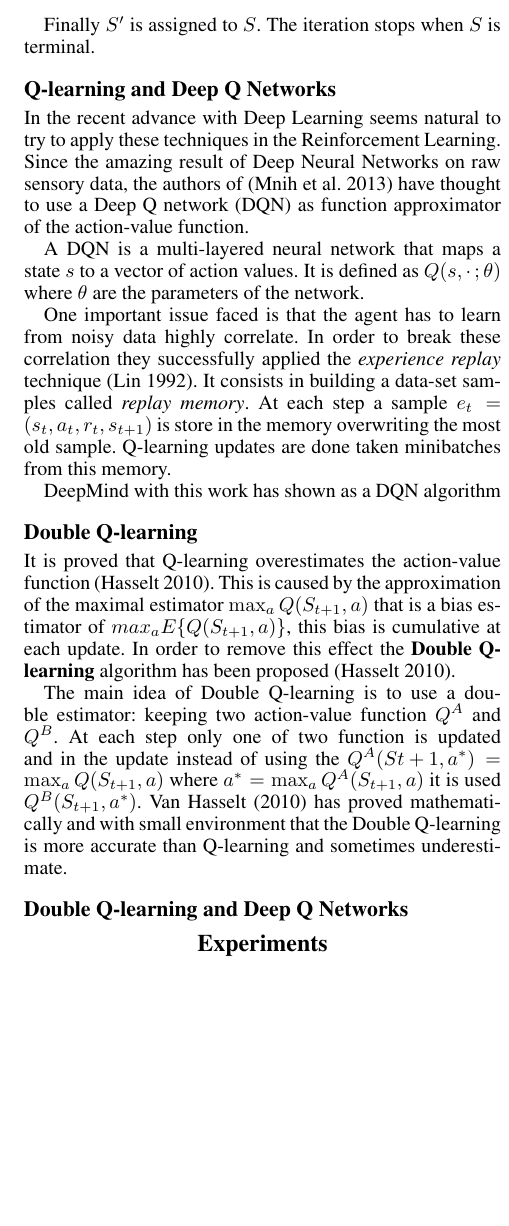
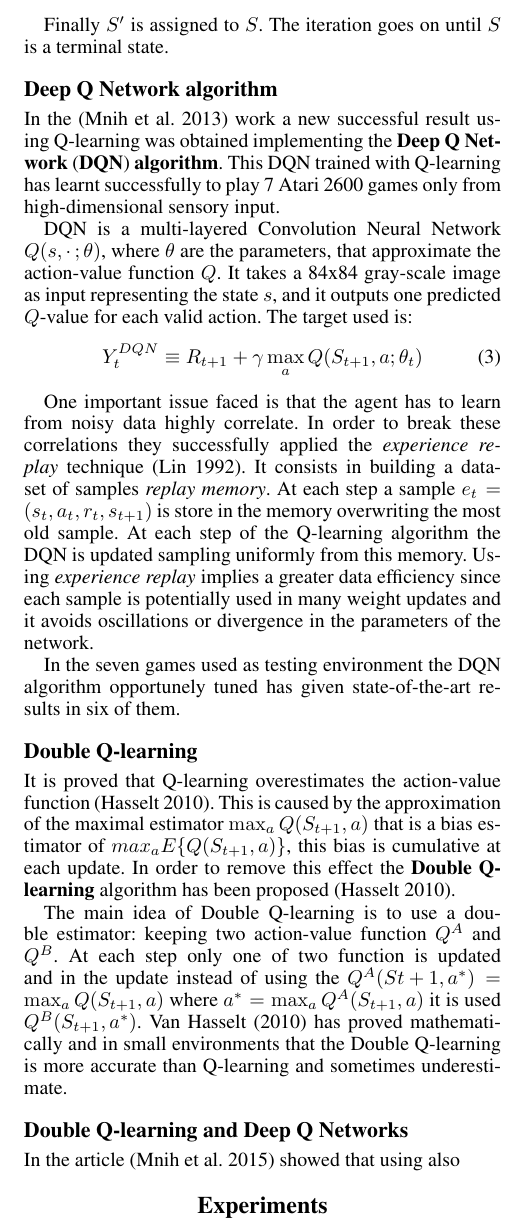
Before and after one commit to Codernauti/Exploration-of-DQN-in-CartPole-Environment, a LaTeX paper (paper.tex, which reads sections/background.tex): part of one column of page 2 of 2 before the commit and part of one column of page 2 of 3 after it, cut so that both start at the same text, the shorter picture padded with empty space. Compiled offline with pdfLaTeX.

Commit message:
Add draft of DQN algorithm

```diff
--- a/sections/background.tex
+++ b/sections/background.tex
@@ -33,17 +33,26 @@ Where $\alpha$ is a scalar step size and the target $Y^Q_t$ is defined as
 	Y^Q_t \equiv R_{t+1} + \gamma \max_{a} Q(S_{t+1}, a)
 \end{equation}
 
-Finally $S'$ is assigned to $S$. The iteration stops when $S$ is terminal.
+Finally $S'$ is assigned to $S$. The iteration goes on until $S$ is a terminal state.
 
-\subsection{Q-learning and Deep Q Networks}
+\subsection{Deep Q Network algorithm}
 
-In the recent advance with Deep Learning seems natural to try to apply these techniques in the Reinforcement Learning. Since the amazing result of Deep Neural Networks on raw sensory data, the authors of~\cite{DBLP:journals/corr/MnihKSGAWR13} have thought to use a Deep Q network (DQN) as function approximator of the action-value function.
+%(What do the authors want to do?)
+In the~\cite{DBLP:journals/corr/MnihKSGAWR13} work a new successful result using Q-learning was obtained implementing the \textbf{Deep Q Network} (\textbf{DQN}) \textbf{algorithm}. This DQN trained with Q-learning has learnt successfully to play 7 Atari 2600 games only from high-dimensional sensory input.
 
-A DQN is a multi-layered neural network that maps a state $s$ to a vector of action values. It is defined as $Q(s, \cdotp; \theta)$ where $\theta$ are the parameters of the network.
+DQN is a multi-layered Convolution Neural Network $Q(s, \cdotp; \theta)$, where $\theta$ are the parameters, that approximate the action-value function $Q$. It takes a 84x84 gray-scale image as input representing the state $s$, and it outputs one predicted $Q$-value for each valid action. The target used is:
+\begin{equation}
+Y^{DQN}_t \equiv R_{t+1} + \gamma \max_{a} Q(S_{t+1}, a; \theta_t)
+\end{equation}
 
-One important issue faced is that the agent has to learn from noisy data highly correlate. In order to break these correlation they successfully applied the \textit{experience replay} technique~\cite{Lin:1992:RLR:168871}. It consists in building a data-set samples called \textit{replay memory}. At each step a sample $e_t = (s_t, a_t, r_t, s_{t+1})$ is store in the memory overwriting the most old sample. Q-learning updates are done taken minibatches from this memory.
+%(What were the general issues?)
+%(How do they solve them?)
+One important issue faced is that the agent has to learn from noisy data highly correlate. In order to break these correlations they successfully applied the \textit{experience replay} technique~\cite{Lin:1992:RLR:168871}. It consists in building a data-set of samples \textit{replay memory}. At each step a sample $e_t = (s_t, a_t, r_t, s_{t+1})$ is store in the memory overwriting the most old sample. At each step of the Q-learning algorithm the DQN is updated sampling uniformly from this memory. Using \textit{experience replay} implies a greater data efficiency since each sample is potentially used in many weight updates and it avoids oscillations or divergence in the parameters of the network.
 
-DeepMind with this work has shown as a DQN algorithm
+%(What is the result?)
+In the seven games used as testing environment the DQN algorithm opportunely tuned has given state-of-the-art results in six of them.
+
+
 
 
 \subsection{Double Q-learning}
@@ -51,6 +60,8 @@ DeepMind with this work has shown as a DQN algorithm
 It is proved that Q-learning overestimates the action-value function~\cite{NIPS2010_3964}. This is caused by the approximation of the maximal estimator $\max_a Q(S_{t+1}, a)$ that is a bias estimator of $max_a E \{ Q(S_{t+1}, a) \}$, this bias is cumulative at each update. In order to remove this effect the \textbf{Double Q-learning} algorithm has been proposed~\cite{NIPS2010_3964}.
 
 The main idea of Double Q-learning is to use a double estimator: keeping two action-value function $Q^A$ and $Q^B$. At each step only one of two function is updated and in the update instead of using the $Q^A(S{t+1}, a^*) = \max_a Q(S_{t+1}, a)$ where $a^* = \max_a Q^A(S_{t+1}, a)$ it is used $Q^B(S_{t+1}, a^*)$.
-Van Hasselt (2010) has proved mathematically and with small environment that the Double Q-learning is more accurate than Q-learning and sometimes underestimate.
+Van Hasselt (2010) has proved mathematically and in small environments that the Double Q-learning is more accurate than Q-learning and sometimes underestimate.
 
 \subsection{Double Q-learning and Deep Q Networks}
+
+In the article \cite{Mnih2015} showed that using also
```
Also changed, not shown: bib/biblio.bib (+30 -0 lines), sections/background.tex (2 more changed lines).
